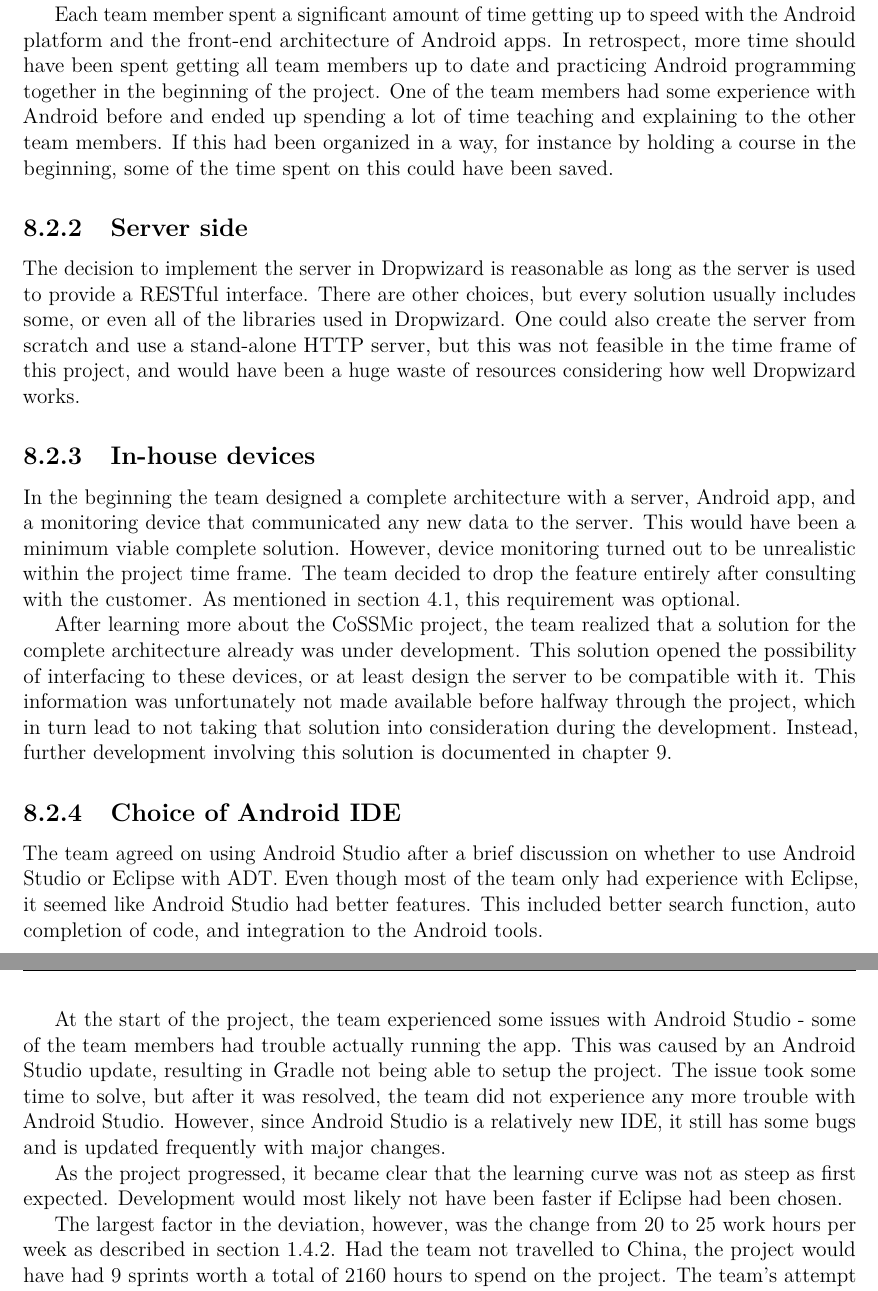
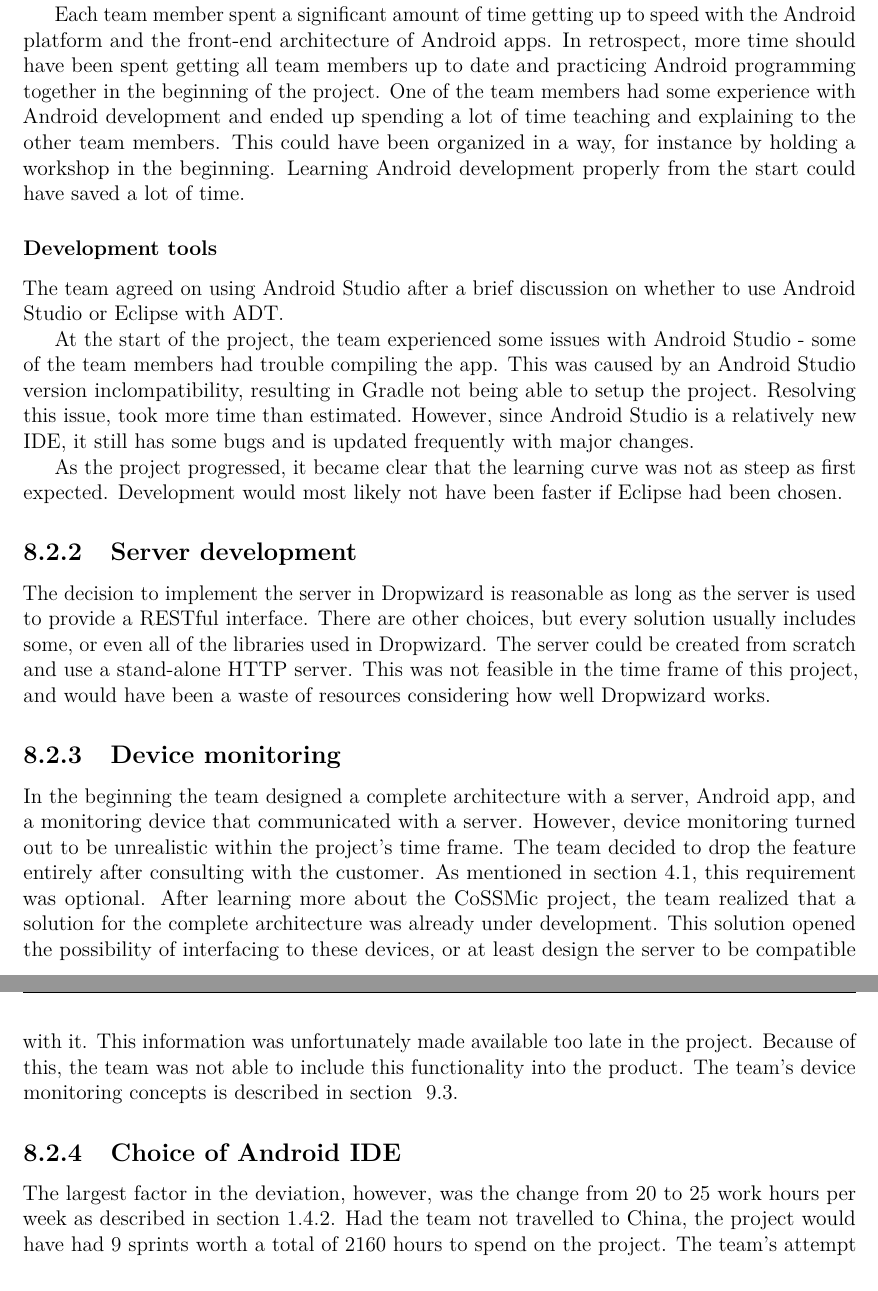
Before and after one commit to haavardlian/IT2901, a LaTeX thesis (report/rapport.tex, which reads report/ch/retrospect/sec/techChoice.tex): two parts of pages 63 and 64 of 108 before the commit and two parts of pages 63 and 64 of 107 after it, joined at a grey line, cut so that both start at the same text. Compiled offline with pdfLaTeX.

Commit message:
Proof reading 8.2

```diff
--- a/report/ch/retrospect/sec/techChoice.tex
+++ b/report/ch/retrospect/sec/techChoice.tex
@@ -2,27 +2,29 @@
 Even though the team aimed to make informed decisions before the development started, some changes had to be made during the project. This section presents an evaluation of these decisions.
 
 \subsection{Android development}
-%A good deal of decisions made on the Android side of the project turned out to be reasonable. As only one of the team members had previous experience, pit falls could be avoided. The problem was that some of the Android building blocks are specific to the Android platform. Starting to use these building blocks can seem unintuitive unless you know about the alternatives and the problems these can cause.
 When it comes to the Android development, a great deal of the decisions made turned out to be reasonable. Few of the team members had previous experience with development in Android.
 
-Each team member spent a significant amount of time getting up to speed with the Android platform and the front-end architecture of Android apps. In retrospect, more time should have been spent getting all team members up to date and practicing Android programming together in the beginning of the project. One of the team members had some experience with Android before and ended up spending a lot of time teaching and explaining to the other team members. If this had been organized in a way, for instance by holding a course in the beginning, some of the time spent on this could have been saved.
+Each team member spent a significant amount of time getting up to speed with the Android platform and the front-end architecture of Android apps. In retrospect, more time should have been spent getting all team members up to date and practicing Android programming together in the beginning of the project. One of the team members had some experience with Android development and ended up spending a lot of time teaching and explaining to the other team members. This could have been organized in a way, for instance by holding a workshop in the beginning. Learning Android development properly from the start could have saved a lot of time.
 
-\subsection{Server side}
+\subsubsection{Development tools}
+The team agreed on using Android Studio after a brief discussion on whether to use Android Studio or Eclipse with ADT.
 
-The decision to implement the server in Dropwizard is reasonable as long as the server is used to provide a RESTful interface. There are other choices, but every solution usually includes some, or even all of the libraries used in Dropwizard. One could also create the server from scratch and use a stand-alone HTTP server, but this was not feasible in the time frame of this project, and would have been a huge waste of resources considering how well Dropwizard works.
-
-\subsection{In-house devices}
-In the beginning the team designed a complete architecture with a server, Android app, and a monitoring device that communicated any new data to the server. This would have been a minimum viable complete solution. However, device monitoring turned out to be unrealistic within the project time frame. The team decided to drop the feature entirely after consulting with the customer. As mentioned in section~\ref{sec:obtainingreq}, this requirement was optional.
-
-After learning more about the CoSSMic project, the team realized that a solution for the complete architecture already was under development. This solution opened the possibility of interfacing to these devices, or at least design the server to be compatible with it. This information was unfortunately not made available before halfway through the project, which in turn lead to not taking that solution into consideration during the development. Instead, further development involving this solution is documented in chapter~\ref{sec:further}.
-
-\subsection{Choice of Android IDE}
-The team agreed on using Android Studio after a brief discussion on whether to use Android Studio or Eclipse with ADT. Even though most of the team only had experience with Eclipse, it seemed like Android Studio had better features. This included better search function, auto completion of code, and integration to the Android tools.
-
-At the start of the project, the team experienced some issues with Android Studio - some of the team members had trouble actually running the app. This was caused by an Android Studio update, resulting in Gradle not being able to setup the project. The issue took some time to solve, but after it was resolved, the team did not experience any more trouble with Android Studio. However, since Android Studio is a relatively new IDE, it still has some bugs and is updated frequently with major changes.
+At the start of the project, the team experienced some issues with Android Studio - some of the team members had trouble compiling the app. This was caused by an Android Studio version inclompatibility, resulting in Gradle not being able to setup the project. Resolving this issue, took more time than estimated. However, since Android Studio is a relatively new IDE, it still has some bugs and is updated frequently with major changes.
 
 As the project progressed, it became clear that the learning curve was not as steep as first expected. Development would most likely not have been faster if Eclipse had been chosen.
 
 
+\subsection{Server development}
+
+The decision to implement the server in Dropwizard is reasonable as long as the server is used to provide a RESTful interface. There are other choices, but every solution usually includes some, or even all of the libraries used in Dropwizard. The server could be created from scratch and use a stand-alone HTTP server. This was not feasible in the time frame of this project, and would have been a waste of resources considering how well Dropwizard works.
+
+\subsection{Device monitoring}
+In the beginning the team designed a complete architecture with a server, Android app, and a monitoring device that communicated with a server. However, device monitoring turned out to be unrealistic within the project's time frame. The team decided to drop the feature entirely after consulting with the customer. As mentioned in section~\ref{sec:obtainingreq}, this requirement was optional.
+After learning more about the CoSSMic project, the team realized that a solution for the complete architecture was already under development. This solution opened the possibility of interfacing to these devices, or at least design the server to be compatible with it. This information was unfortunately made available too late in the project. Because of this, the team was not able to include this functionality into the product.
+The team's device monitoring concepts is described in section ~\ref{sec:hardwareComponents}.
+
+\subsection{Choice of Android IDE}
+
+
 
 The largest factor in the deviation, however, was the change from 20 to 25 work hours per week as described in section~\ref{sec:availableHours}. Had the team not travelled to China, the project would have had 9 sprints worth a total of 2160 hours to spend on the project. The team's attempt to compensate for the school trip left the team with 8 sprints, giving a total of 2340 working hours, as shown in table~\ref{tab:availHours}. This means that the team projected a usage of 180 hours more than the course required.
```
